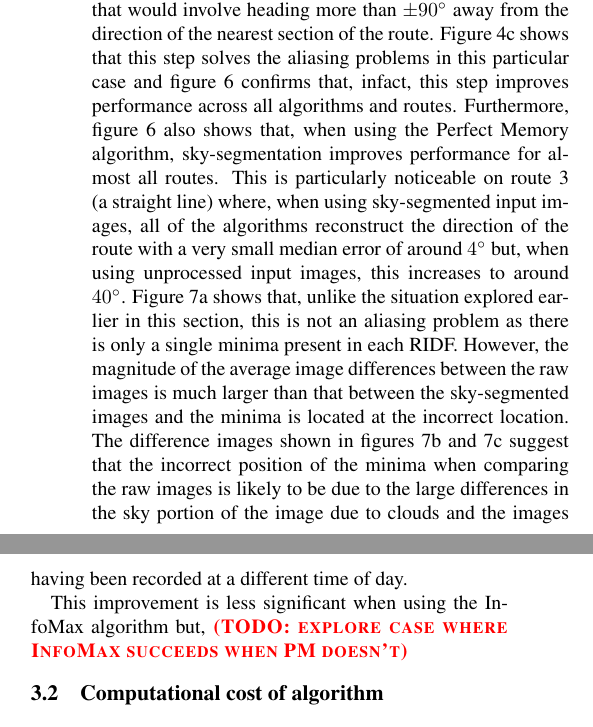
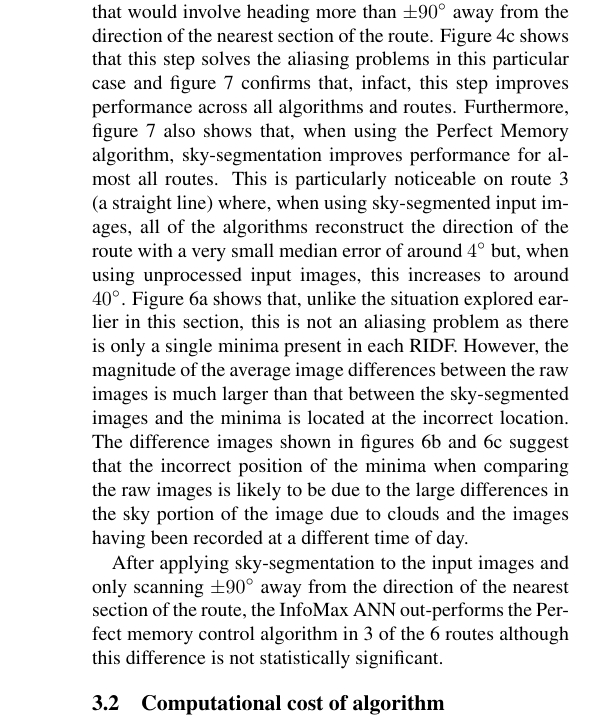
Before and after one commit to BrainsOnBoard/alife_outdoor_navigation_paper, a LaTeX paper (alife.tex): two parts of the columns of page 5 of 8 before the commit and part of one column of page 5 of 8 after it, the two joined at a grey line, cut so that both start at the same text. Compiled offline with pdfLaTeX.

Commit message:
Reshuffled figures slightly and added sentance about InfoMax being better in 3 routes but that that isn't significant

```diff
--- a/alife.tex
+++ b/alife.tex
@@ -289,8 +289,7 @@ Figure~\ref{fig:light_level/ridf} shows that, unlike the situation explored earl
 However, the magnitude of the average image differences between the raw images is much larger than that between the sky-segmented images and the minima is located at the incorrect location.
 The difference images shown in figures~\ref{fig:light_level/raw_image_diff}~and~\ref{fig:light_level/sky_segmented_image_diff} suggest that the incorrect position of the minima when comparing the raw images is likely to be due to the large differences in the sky portion of the image due to clouds and the images having been recorded at a different time of day.
 
-This improvement is less significant when using the InfoMax algorithm but,
-\todo{explore case where InfoMax succeeds when PM doesn't}
+After applying sky-segmentation to the input images and only scanning \SI{\pm 90}{\degree} away from the direction of the nearest section of the route, the InfoMax ANN out-performs the Perfect memory control algorithm in 3 of the 6 routes although this difference is not statistically significant.
 
 \begin{figure}[t]
     \centering
```
Also changed, not shown: alife.tex (14 more changed lines).
